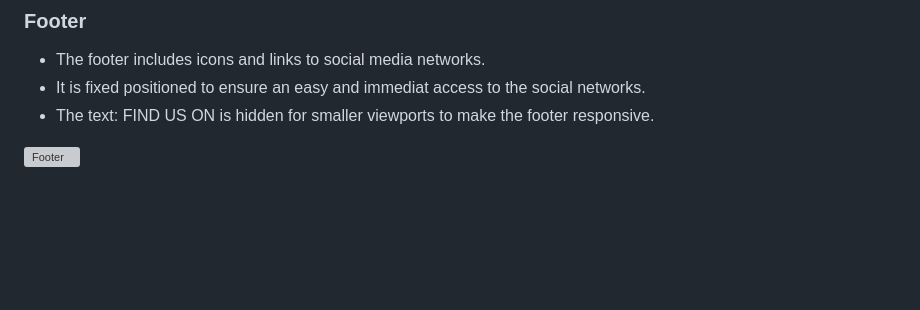
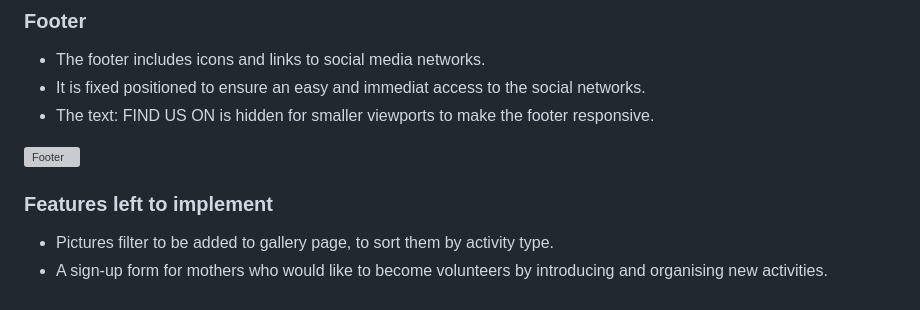
Before and after one commit to T1i2n3a4/moms-wellbeing-club, a Markdown page: README.md, the part around the change. GitHub-like rendering; blank space fills up the shorter version; grey boxes are pictures that could not be loaded.

Commit message:
List the features left to implement

```diff
--- a/README.md
+++ b/README.md
@@ -62,3 +62,8 @@ The site is targeted towards moms whose children are St Aidans Primary School st
 * The text: FIND US ON is hidden for smaller viewports to make the footer responsive.
 
 ![Footer]()
+
+### Features left to implement
+
+* Pictures filter to be added to gallery page, to sort them by activity type.
+* A sign-up form for mothers who would like to become volunteers by introducing and organising new activities.
```
